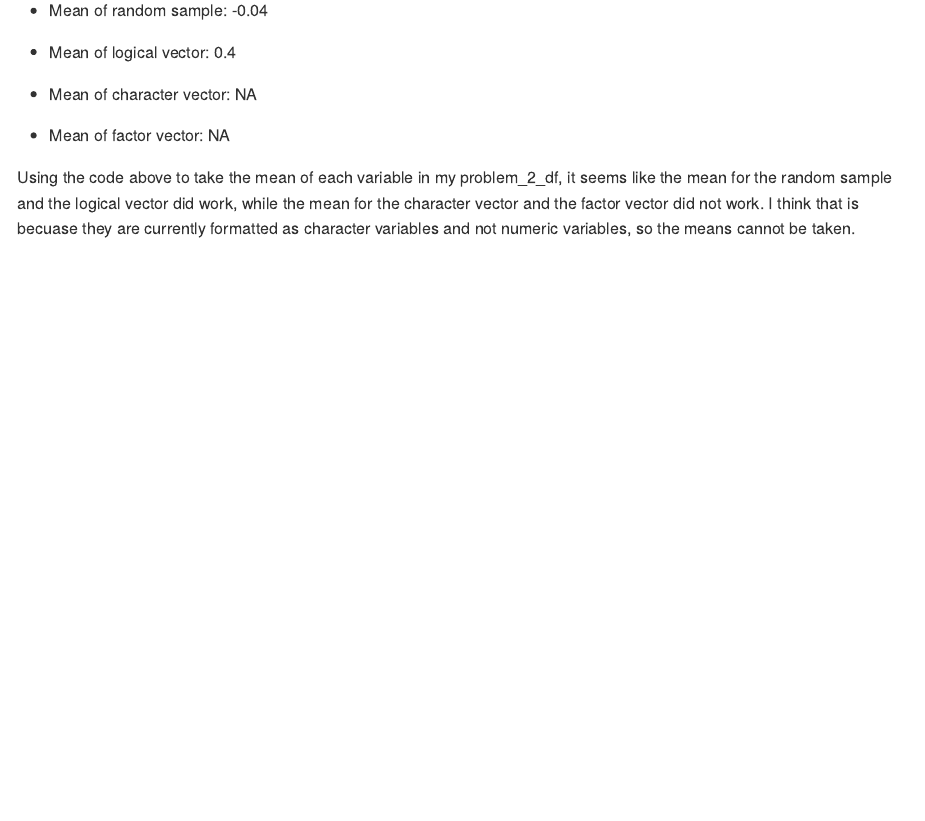
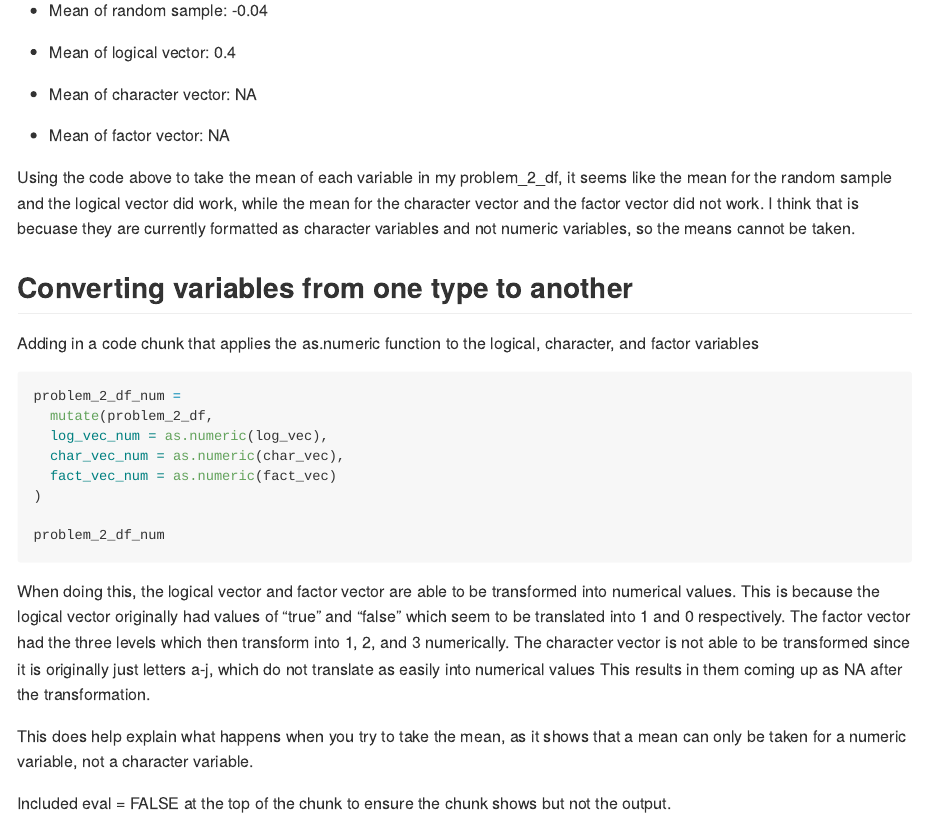
Before and after one commit to SophieGakis/p8105_hw1_sig2127, an R Markdown document (p8105_hw1_sig2127.Rmd): the page in a window 1100 px wide, from 3550 px down. Rendered offline with R 4.5, knitr and Pandoc, with nearby package versions; code that draws random numbers runs with fixed seeds of ours; long lines of code are wrapped.

Commit message:
finished problem two, converting variable types (character to numeric)

````diff
--- a/p8105_hw1_sig2127.Rmd
+++ b/p8105_hw1_sig2127.Rmd
@@ -76,3 +76,24 @@ problem_2_df
 
 Using the code above to take the mean of each variable in my problem_2_df, it seems like the
 mean for the random sample and the logical vector did work, while the mean for the character vector and the factor vector did not work. I think that is becuase they are currently formatted as character variables and not numeric variables, so the means cannot be taken.
+
+## Converting variables from one type to another
+
+Adding in a code chunk that applies the as.numeric function to the logical, character, and factor variables
+
+```{r, eval = FALSE}
+problem_2_df_num =
+  mutate(problem_2_df,
+  log_vec_num = as.numeric(log_vec),
+  char_vec_num = as.numeric(char_vec),
+  fact_vec_num = as.numeric(fact_vec)
+)
+
+problem_2_df_num
+```
+
+When doing this, the logical vector and factor vector are able to be transformed into numerical values. This is because the logical vector originally had values of "true" and "false" which seem to be translated into 1 and 0 respectively. The factor vector had the three levels which then transform into 1, 2, and 3 numerically. The character vector is not able to be transformed since it is originally just letters a-j, which do not translate as easily into numerical values This results in them coming up as NA after the transformation.
+
+This does help explain what happens when you try to take the mean, as it shows that a mean can only be taken for a numeric variable, not a character variable.
+
+Included eval = FALSE at the top of the chunk to ensure the chunk shows but not the output.
````
